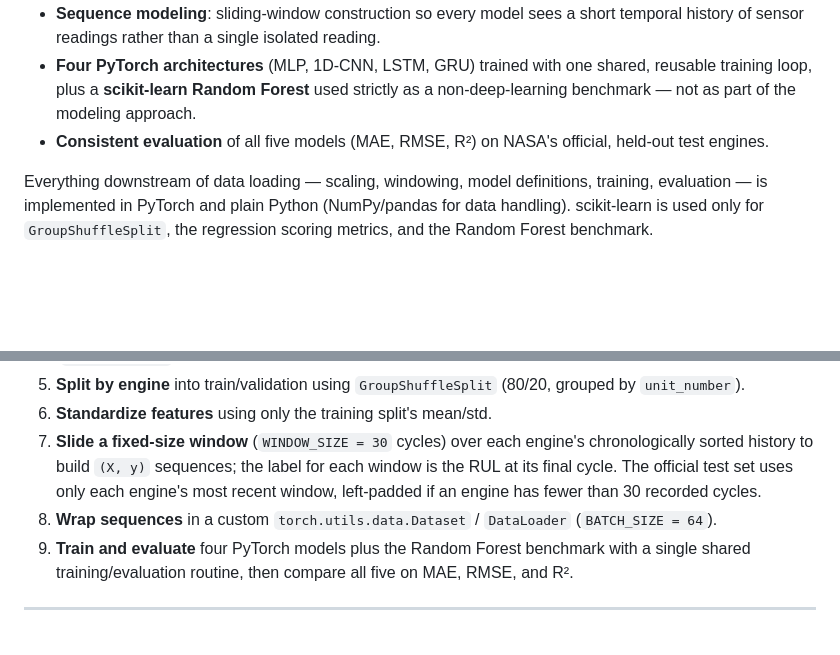
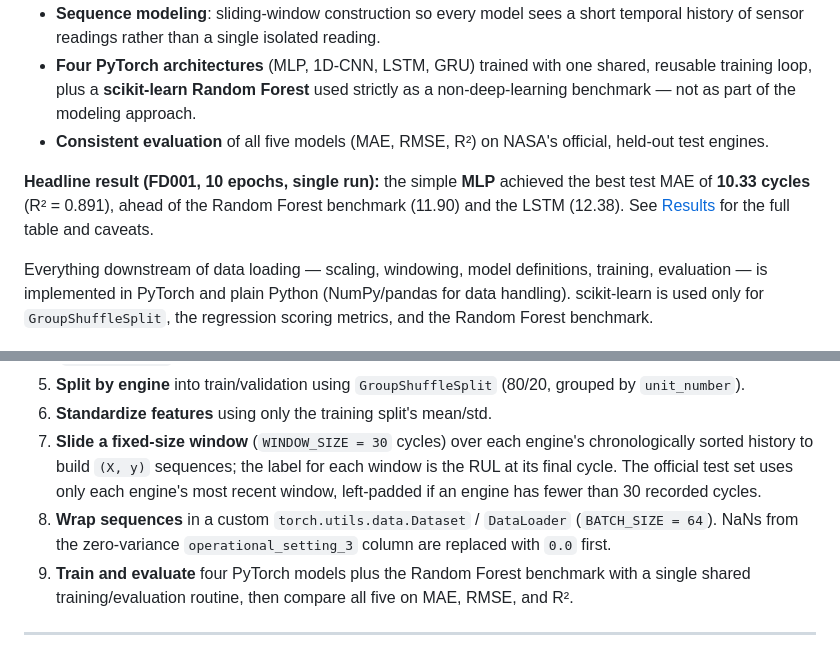
Before and after one commit to shravanvinayhegde/Predictive-Maintenance-PyTorch, a Markdown page: README.md, 2 parts joined by grey strips. Rendered like a GitHub page; blank space fills up the shorter version.

```diff
--- a/README.md
+++ b/README.md
@@ -19,6 +19,8 @@ The core deliverable, [`NASA_pytorch.ipynb`](./NASA_pytorch.ipynb), takes the pr
 - **Sequence modeling**: sliding-window construction so every model sees a short temporal history of sensor readings rather than a single isolated reading.
 - **Four PyTorch architectures** (MLP, 1D-CNN, LSTM, GRU) trained with one shared, reusable training loop, plus a **scikit-learn Random Forest** used strictly as a non-deep-learning benchmark — not as part of the modeling approach.
 - **Consistent evaluation** of all five models (MAE, RMSE, R²) on NASA's official, held-out test engines.
+
+**Headline result (FD001, 10 epochs, single run):** the simple **MLP** achieved the best test MAE of **10.33 cycles** (R² = 0.891), ahead of the Random Forest benchmark (11.90) and the LSTM (12.38). See [Results](#results) for the full table and caveats.
 
 Everything downstream of data loading — scaling, windowing, model definitions, training, evaluation — is implemented in PyTorch and plain Python (NumPy/pandas for data handling). scikit-learn is used only for `GroupShuffleSplit`, the regression scoring metrics, and the Random Forest benchmark.
 
@@ -153,7 +159,7 @@ The notebook runs as a single linear pipeline, in this order:
 5. **Split by engine** into train/validation using `GroupShuffleSplit` (80/20, grouped by `unit_number`).
 6. **Standardize features** using only the training split's mean/std.
 7. **Slide a fixed-size window** (`WINDOW_SIZE = 30` cycles) over each engine's chronologically sorted history to build `(X, y)` sequences; the label for each window is the RUL at its final cycle. The official test set uses only each engine's most recent window, left-padded if an engine has fewer than 30 recorded cycles.
-8. **Wrap sequences** in a custom `torch.utils.data.Dataset` / `DataLoader` (`BATCH_SIZE = 64`).
+8. **Wrap sequences** in a custom `torch.utils.data.Dataset` / `DataLoader` (`BATCH_SIZE = 64`). NaNs from the zero-variance `operational_setting_3` column are replaced with `0.0` first.
 9. **Train and evaluate** four PyTorch models plus the Random Forest benchmark with a single shared training/evaluation routine, then compare all five on MAE, RMSE, and R².
 
 ---
```
Also changed, not shown: other parts of README.md (+66 -13 lines).
